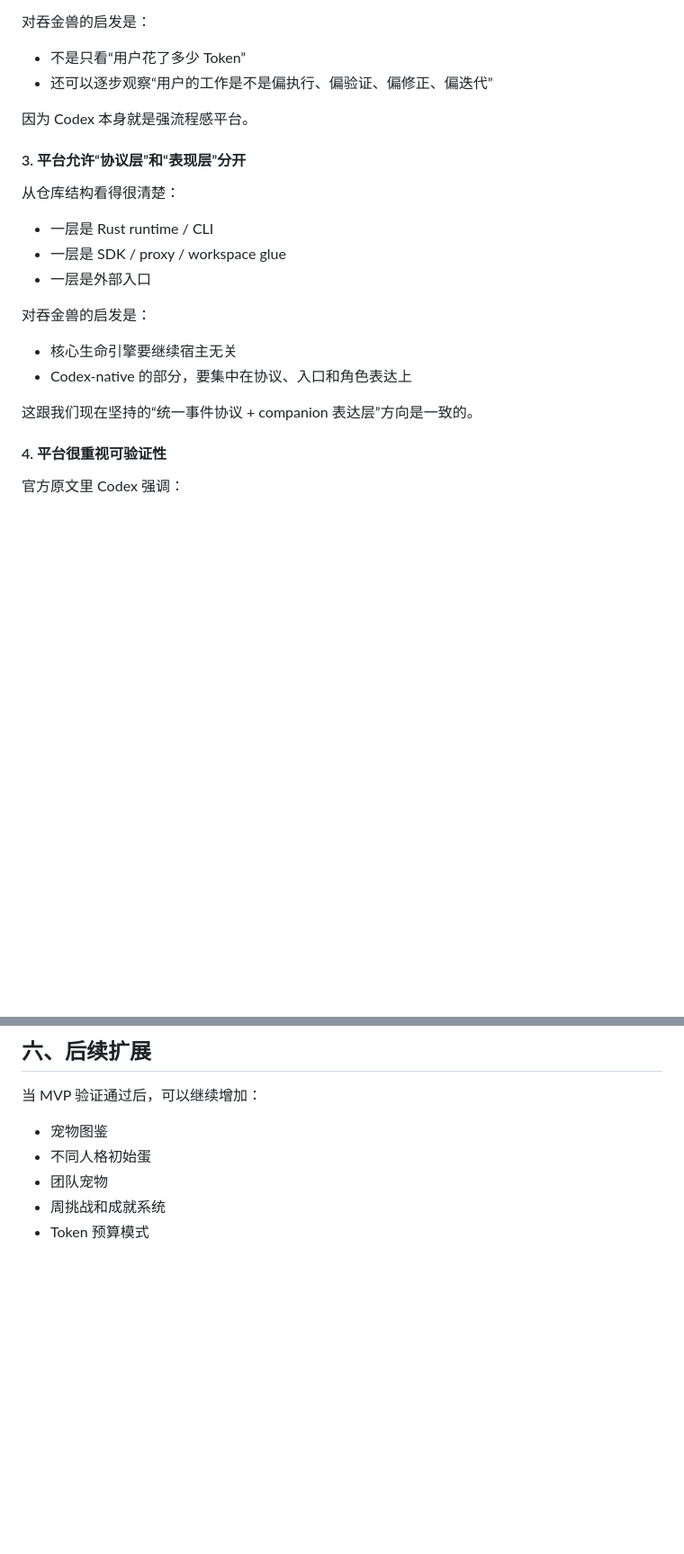
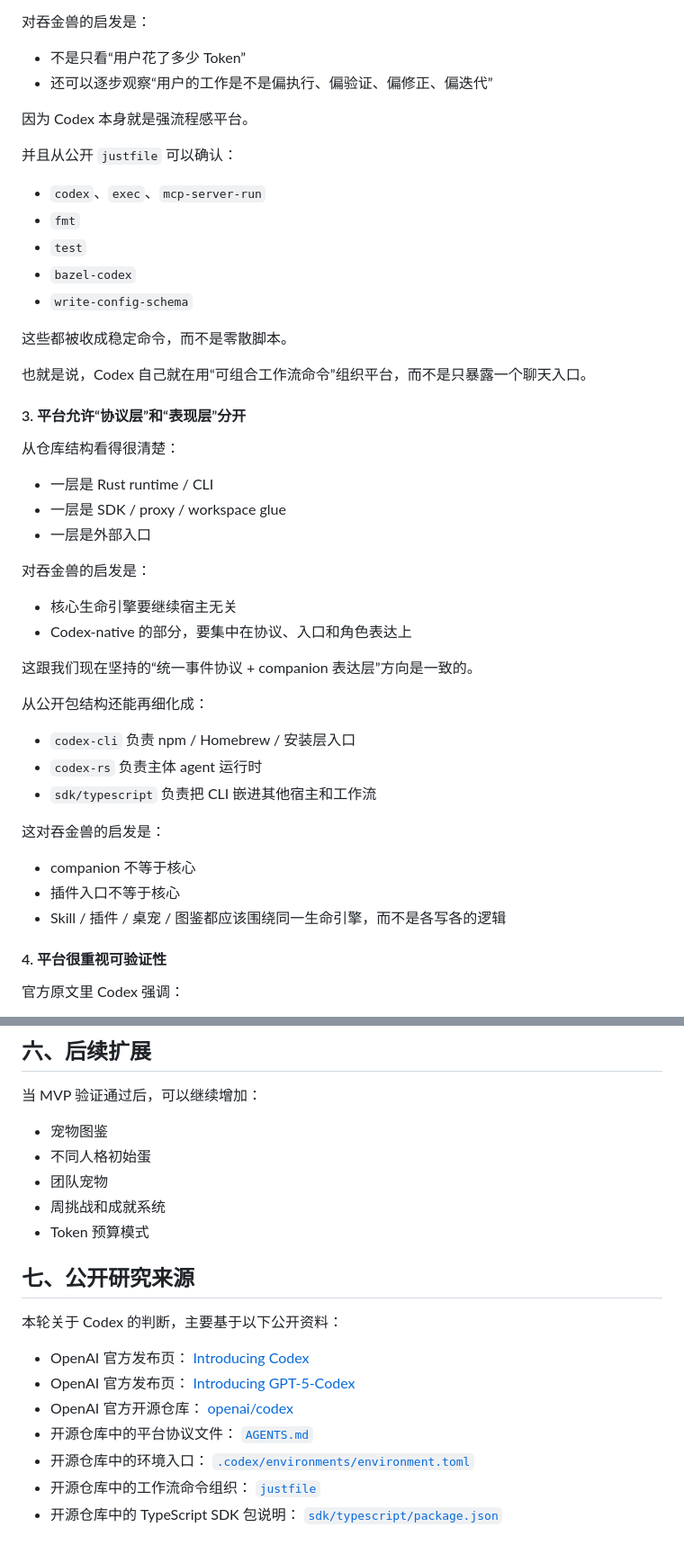
Before and after one commit to woohuaca/Tokenpet, a Markdown page: docs/host-integration.md, 2 parts joined by grey strips. Shown at 90% size. GitHub-like rendering; blank space fills up the shorter version.

```diff
--- a/docs/host-integration.md
+++ b/docs/host-integration.md
@@ -397,6 +465,18 @@ Codex 上一个很重要的传播方式，不只是发布，而是“看见别
 
 因为 Codex 本身就是强流程感平台。
 
+并且从公开 `justfile` 可以确认：
+
+- `codex`、`exec`、`mcp-server-run`
+- `fmt`
+- `test`
+- `bazel-codex`
+- `write-config-schema`
+
+这些都被收成稳定命令，而不是零散脚本。
+
+也就是说，Codex 自己就在用“可组合工作流命令”组织平台，而不是只暴露一个聊天入口。
+
 #### 3. 平台允许“协议层”和“表现层”分开
 
 从仓库结构看得很清楚：
@@ -411,6 +491,21 @@ Codex 上一个很重要的传播方式，不只是发布，而是“看见别
 - Codex-native 的部分，要集中在协议、入口和角色表达上
 
 这跟我们现在坚持的“统一事件协议 + companion 表达层”方向是一致的。
+
+从公开包结构还能再细化成：
+
+- `codex-cli`
+  负责 npm / Homebrew / 安装层入口
+- `codex-rs`
+  负责主体 agent 运行时
+- `sdk/typescript`
+  负责把 CLI 嵌进其他宿主和工作流
+
+这对吞金兽的启发是：
+
+- companion 不等于核心
+- 插件入口不等于核心
+- Skill / 插件 / 桌宠 / 图鉴都应该围绕同一生命引擎，而不是各写各的逻辑
 
 #### 4. 平台很重视可验证性
 
@@ -522,3 +670,22 @@ Codex 上一个很重要的传播方式，不只是发布，而是“看见别
 - 团队宠物
 - 周挑战和成就系统
 - Token 预算模式
+
+## 七、公开研究来源
+
+本轮关于 Codex 的判断，主要基于以下公开资料：
+
+- OpenAI 官方发布页：
+  [Introducing Codex](https://openai.com/index/introducing-codex/)
+- OpenAI 官方发布页：
+  [Introducing GPT-5-Codex](https://openai.com/index/introducing-gpt-5-codex/)
+- OpenAI 官方开源仓库：
+  [openai/codex](https://github.com/openai/codex)
+- 开源仓库中的平台协议文件：
+  [`AGENTS.md`](https://github.com/openai/codex/blob/main/AGENTS.md)
+- 开源仓库中的环境入口：
+  [`.codex/environments/environment.toml`](https://github.com/openai/codex/blob/main/.codex/environments/environment.toml)
+- 开源仓库中的工作流命令组织：
+  [`justfile`](https://github.com/openai/codex/blob/main/justfile)
+- 开源仓库中的 TypeScript SDK 包说明：
+  [`sdk/typescript/package.json`](https://github.com/openai/codex/blob/main/sdk/typescript/package.json)
```
Also changed, not shown: other parts of docs/host-integration.md (+121 -0 lines).
